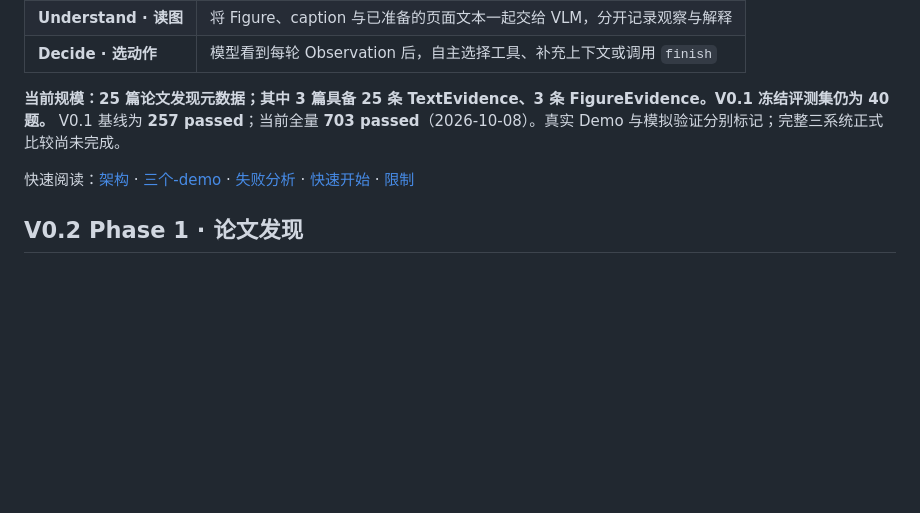
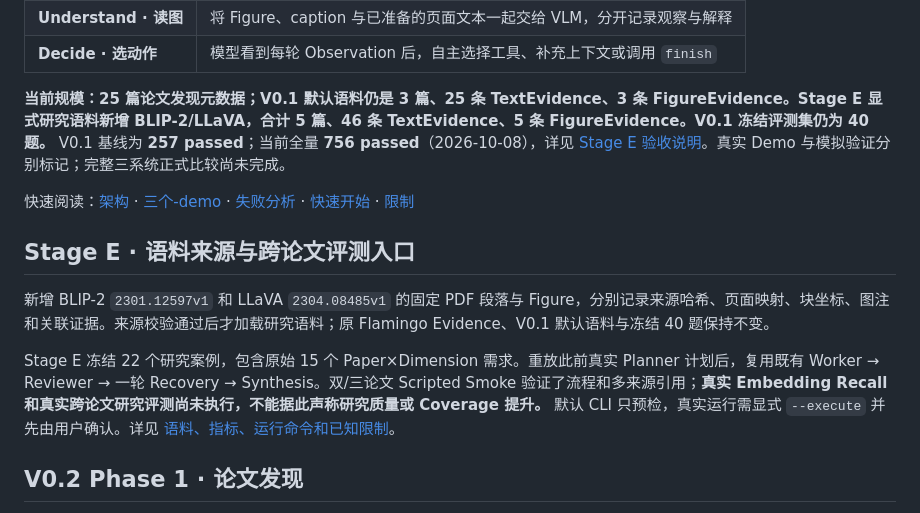
Before and after one commit to lei421852-oss/Personal-Research-Agent, a Markdown page: README.md, the part around the change. Rendered like a GitHub page; blank space fills up the shorter version.

Commit message:
docs: document stage e evaluation

```diff
--- a/README.md
+++ b/README.md
@@ -12,9 +12,15 @@
 | **Understand · 读图** | 将 Figure、caption 与已准备的页面文本一起交给 VLM，分开记录观察与解释 |
 | **Decide · 选动作** | 模型看到每轮 Observation 后，自主选择工具、补充上下文或调用 `finish` |
 
-**当前规模：25 篇论文发现元数据；其中 3 篇具备 25 条 TextEvidence、3 条 FigureEvidence。V0.1 冻结评测集仍为 40 题。** V0.1 基线为 **257 passed**；当前全量 **703 passed**（2026-10-08）。真实 Demo 与模拟验证分别标记；完整三系统正式比较尚未完成。
+**当前规模：25 篇论文发现元数据；V0.1 默认语料仍是 3 篇、25 条 TextEvidence、3 条 FigureEvidence。Stage E 显式研究语料新增 BLIP-2/LLaVA，合计 5 篇、46 条 TextEvidence、5 条 FigureEvidence。V0.1 冻结评测集仍为 40 题。** V0.1 基线为 **257 passed**；当前全量 **756 passed**（2026-10-08），详见 [Stage E 验收说明](docs/stage-e-evaluation.md)。真实 Demo 与模拟验证分别标记；完整三系统正式比较尚未完成。
 
 快速阅读：[架构](#系统架构) · [三个-demo](#三个-demo) · [失败分析](#失败分析) · [快速开始](#快速开始) · [限制](#当前限制)
+
+## Stage E · 语料来源与跨论文评测入口
+
+新增 BLIP-2 `2301.12597v1` 和 LLaVA `2304.08485v1` 的固定 PDF 段落与 Figure，分别记录来源哈希、页面映射、块坐标、图注和关联证据。来源校验通过后才加载研究语料；原 Flamingo Evidence、V0.1 默认语料与冻结 40 题保持不变。
+
+Stage E 冻结 22 个研究案例，包含原始 15 个 Paper×Dimension 需求。重放此前真实 Planner 计划后，复用既有 Worker → Reviewer → 一轮 Recovery → Synthesis。双/三论文 Scripted Smoke 验证了流程和多来源引用；**真实 Embedding Recall 和真实跨论文研究评测尚未执行，不能据此声称研究质量或 Coverage 提升。** 默认 CLI 只预检，真实运行需显式 `--execute` 并先由用户确认。详见 [语料、指标、运行命令和已知限制](docs/stage-e-evaluation.md)。
 
 ## V0.2 Phase 1 · 论文发现
 
```
Also changed, not shown: docs/stage-e-evaluation.md (added, +114 -0 lines).
